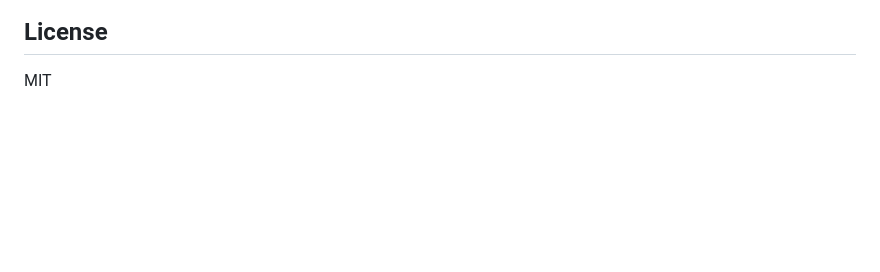
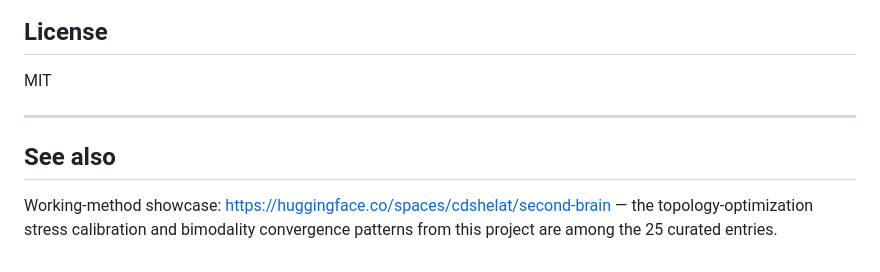
Before and after one commit to chintan-dshel/morph-ai, a Markdown page: README.md, the part around the change. Drawn GitHub-style; blank space fills up the shorter version.

Commit message:
Add working-method showcase link to See also

```diff
--- a/README.md
+++ b/README.md
@@ -69,3 +69,9 @@ The MBB beam benchmark (Sigmund 2001) is built in. Under Convergence → MBB Ben
 ## License
 
 MIT
+
+---
+
+## See also
+
+Working-method showcase: <https://huggingface.co/spaces/cdshelat/second-brain> — the topology-optimization stress calibration and bimodality convergence patterns from this project are among the 25 curated entries.
```
